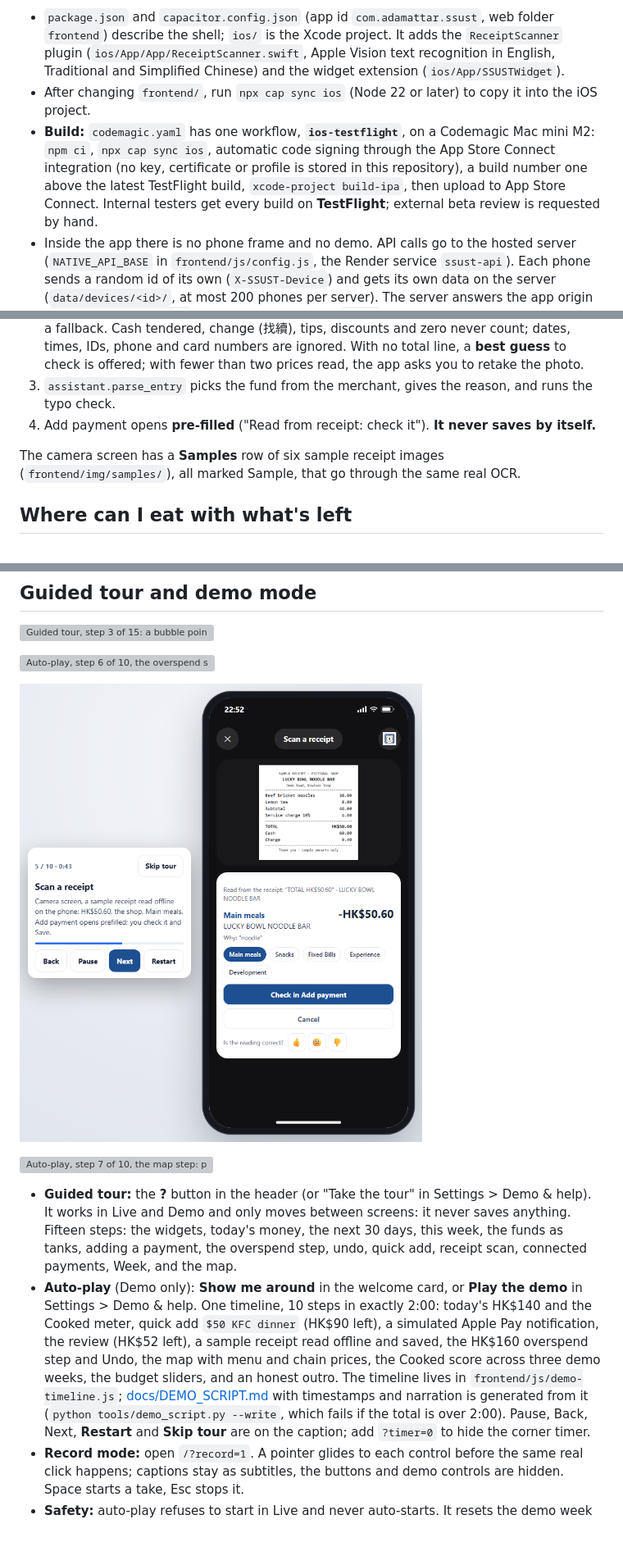
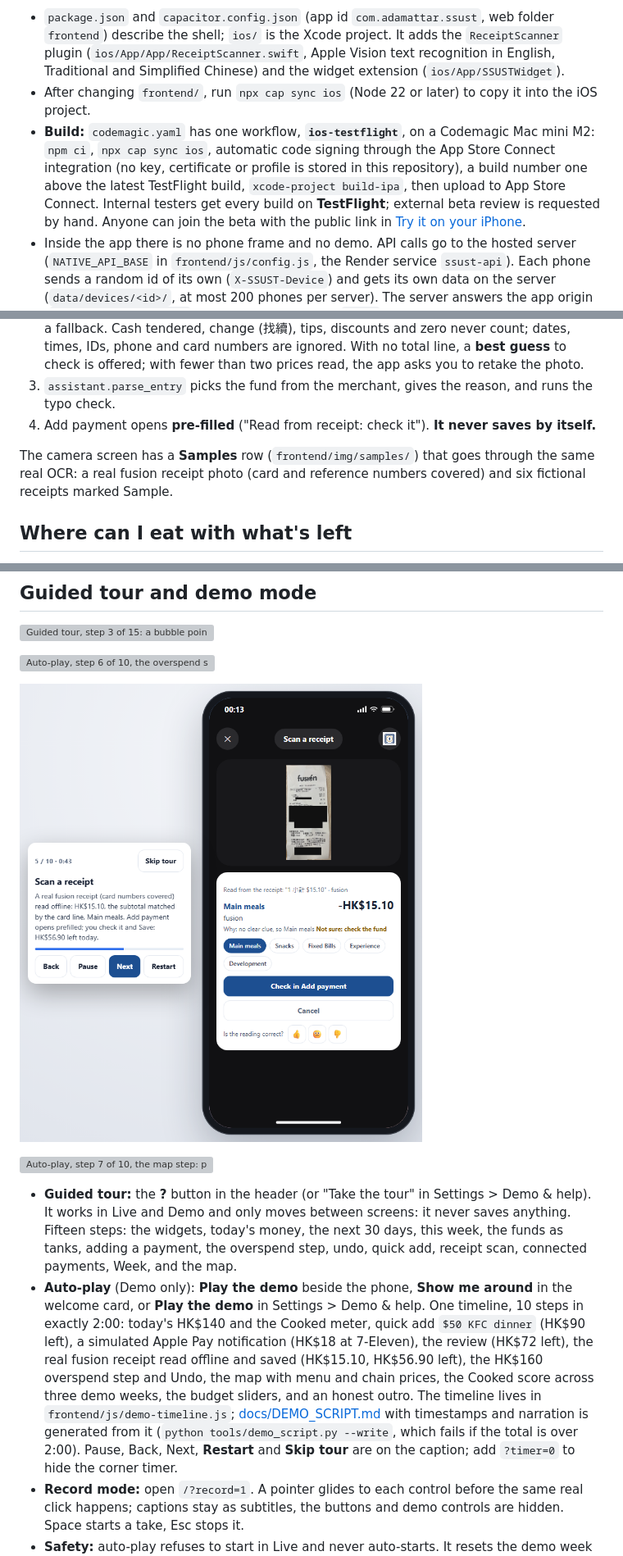
Before and after one commit to Viethoang18112007/SMBP-Finhack-JustMATH, a Markdown page: README.md, 3 parts joined by grey strips. Shown at 82% size. Drawn GitHub-style; pictures changed too: docs/screenshots/tour-scan.png; blank space fills up the shorter version; grey boxes are pictures that could not be loaded.

```diff
--- a/README.md
+++ b/README.md
@@ -146,7 +140,7 @@ The same `frontend/` folder runs inside an iOS app made with **Capacitor 8** (Sw
 
 - `package.json` and `capacitor.config.json` (app id `com.adamattar.ssust`, web folder `frontend`) describe the shell; `ios/` is the Xcode project. It adds the `ReceiptScanner` plugin (`ios/App/App/ReceiptScanner.swift`, Apple Vision text recognition in English, Traditional and Simplified Chinese) and the widget extension (`ios/App/SSUSTWidget`).
 - After changing `frontend/`, run `npx cap sync ios` (Node 22 or later) to copy it into the iOS project.
-- **Build:** `codemagic.yaml` has one workflow, **`ios-testflight`**, on a Codemagic Mac mini M2: `npm ci`, `npx cap sync ios`, automatic code signing through the App Store Connect integration (no key, certificate or profile is stored in this repository), a build number one above the latest TestFlight build, `xcode-project build-ipa`, then upload to App Store Connect. Internal testers get every build on **TestFlight**; external beta review is requested by hand.
+- **Build:** `codemagic.yaml` has one workflow, **`ios-testflight`**, on a Codemagic Mac mini M2: `npm ci`, `npx cap sync ios`, automatic code signing through the App Store Connect integration (no key, certificate or profile is stored in this repository), a build number one above the latest TestFlight build, `xcode-project build-ipa`, then upload to App Store Connect. Internal testers get every build on **TestFlight**; external beta review is requested by hand. Anyone can join the beta with the public link in [Try it on your iPhone](#try-it-on-your-iphone-testflight).
 - Inside the app there is no phone frame and no demo. API calls go to the hosted server (`NATIVE_API_BASE` in `frontend/js/config.js`, the Render service `ssust-api`). Each phone sends a random id of its own (`X-SSUST-Device`) and gets its own data on the server (`data/devices/<id>/`, at most 200 phones per server). The server answers the app origin (`capacitor://localhost`) with CORS headers on `/api/` only; every other origin gets none.
 
 **Apple Pay (Shortcuts).** Settings > **Apple Pay and widget** gives the URL and this phone's header to paste into a Shortcuts automation ("When I tap any card in Wallet" > Get Contents of URL, POST, JSON `amount`, `merchant`, `card`). The amount is read from text like "HK$38.00" or a JSON number, always into integer cents. Bank cards in Apple Pay are fully automatic: amount, merchant and card arrive by themselves. **Octopus is not:** iOS gives Shortcuts no amount for a transit card tap, so SSUST keeps it in To review as "Octopus tap at hh:mm | amount?" and you type the amount (Confirm needs an amount above zero and runs the usual typo check). iOS can fire the automation twice for one tap, so taps of the same card on the same phone within 2 minutes are one item, and a later message with the amount fills it in. A run with every field empty is the play-button test ("Test run: the link works"). Settings shows which fields the last message carried (names only, never the amount or the merchant). Manual check: [docs/OCTOPUS_TEST.md](docs/OCTOPUS_TEST.md).
@@ -296,7 +290,7 @@ Levels: **Chill** (under 20), **Fine** (under 40), **Sweating** (under 60), **Co
 3. `assistant.parse_entry` picks the fund from the merchant, gives the reason, and runs the typo check.
 4. Add payment opens **pre-filled** ("Read from receipt: check it"). **It never saves by itself.**
 
-The camera screen has a **Samples** row of six sample receipt images (`frontend/img/samples/`), all marked Sample, that go through the same real OCR.
+The camera screen has a **Samples** row (`frontend/img/samples/`) that goes through the same real OCR: a real fusion receipt photo (card and reference numbers covered) and six fictional receipts marked Sample.
 
 ## Where can I eat with what's left
 
@@ -330,7 +324,7 @@ The Map's **Groceries** mode shows supermarkets and convenience stores, 15 simpl
 ![Auto-play, step 7 of 10, the map step: places near HKUST with their menu ranges and the source of the first one](docs/screenshots/tour-3.png)
 
 - **Guided tour:** the **?** button in the header (or "Take the tour" in Settings > Demo & help). It works in Live and Demo and only moves between screens: it never saves anything. Fifteen steps: the widgets, today's money, the next 30 days, this week, the funds as tanks, adding a payment, the overspend step, undo, quick add, receipt scan, connected payments, Week, and the map.
-- **Auto-play** (Demo only): **Show me around** in the welcome card, or **Play the demo** in Settings > Demo & help. One timeline, 10 steps in exactly 2:00: today's HK$140 and the Cooked meter, quick add `$50 KFC dinner` (HK$90 left), a simulated Apple Pay notification, the review (HK$52 left), a sample receipt read offline and saved, the HK$160 overspend step and Undo, the map with menu and chain prices, the Cooked score across three demo weeks, the budget sliders, and an honest outro. The timeline lives in `frontend/js/demo-timeline.js`; [docs/DEMO_SCRIPT.md](docs/DEMO_SCRIPT.md) with timestamps and narration is generated from it (`python tools/demo_script.py --write`, which fails if the total is over 2:00). Pause, Back, Next, **Restart** and **Skip tour** are on the caption; add `?timer=0` to hide the corner timer.
+- **Auto-play** (Demo only): **Play the demo** beside the phone, **Show me around** in the welcome card, or **Play the demo** in Settings > Demo & help. One timeline, 10 steps in exactly 2:00: today's HK$140 and the Cooked meter, quick add `$50 KFC dinner` (HK$90 left), a simulated Apple Pay notification (HK$18 at 7-Eleven), the review (HK$72 left), the real fusion receipt read offline and saved (HK$15.10, HK$56.90 left), the HK$160 overspend step and Undo, the map with menu and chain prices, the Cooked score across three demo weeks, the budget sliders, and an honest outro. The timeline lives in `frontend/js/demo-timeline.js`; [docs/DEMO_SCRIPT.md](docs/DEMO_SCRIPT.md) with timestamps and narration is generated from it (`python tools/demo_script.py --write`, which fails if the total is over 2:00). Pause, Back, Next, **Restart** and **Skip tour** are on the caption; add `?timer=0` to hide the corner timer.
 - **Record mode:** open `/?record=1`. A pointer glides to each control before the same real click happens; captions stay as subtitles, the buttons and demo controls are hidden. Space starts a take, Esc stops it.
 - **Safety:** auto-play refuses to start in Live and never auto-starts. It resets the demo week before it begins and again when it ends, is skipped, or stops because something failed. A reload in the middle of a run resets the demo week on the next load.
 - **Phone view:** on screens wider than 900 px the app sits inside a generic phone frame with a status bar, a swipeable home screen with widgets, and its own simulated notifications (Settings > Display > Phone view turns it off). Elsewhere, the **Widgets** button in the header opens the same home screen full screen.
```
Also changed, not shown: other parts of README.md (+16 -36 lines), docs/screenshots/demo-button.png (added), docs/screenshots/notification.png, docs/screenshots/review.png, docs/screenshots/scan.png, 1 other file.
